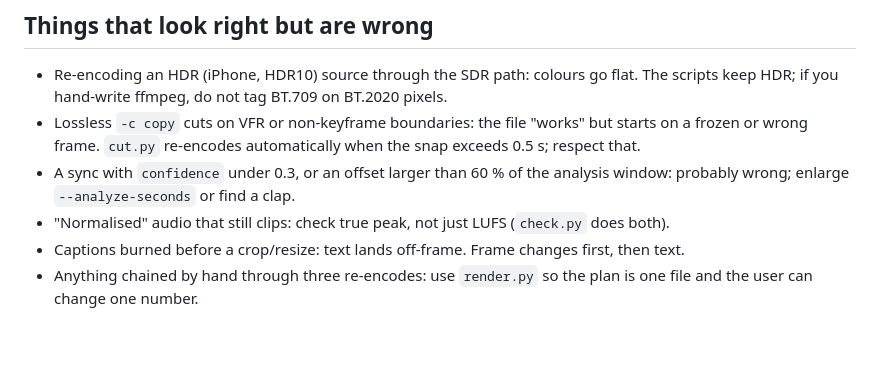
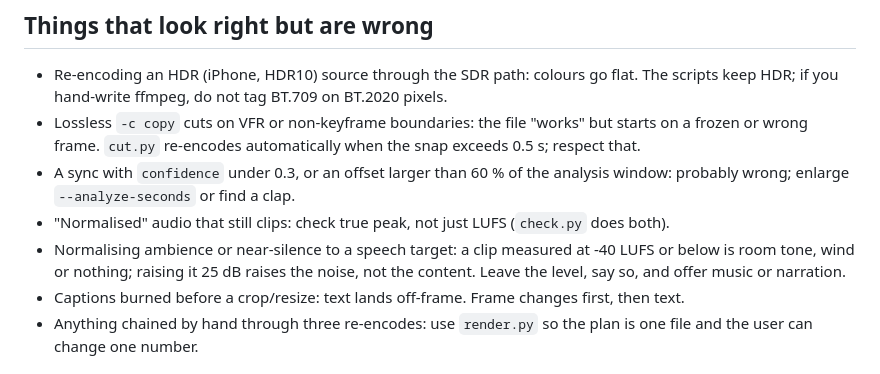
Before and after one commit to kajisho5/ffmpeg-skill, a Markdown page: SKILL.md, the part around the change. Rendered like a GitHub page; blank space fills up the shorter version.

Commit message:
SKILL.md: do not normalise near-silent ambience to speech targets
Co-Authored-By: Claude Fable 5.1 <noreply@anthropic.com>
Claude-Session: https://claude.ai/code/session_013tPrsGXLuaGU7t643QNUZs

```diff
--- a/SKILL.md
+++ b/SKILL.md
@@ -122,6 +122,9 @@ Keep it to those five lines plus anything the user must decide. Attach the conta
 - Lossless `-c copy` cuts on VFR or non-keyframe boundaries: the file "works" but starts on a frozen or wrong frame. `cut.py` re-encodes automatically when the snap exceeds 0.5 s; respect that.
 - A sync with `confidence` under 0.3, or an offset larger than 60 % of the analysis window: probably wrong; enlarge `--analyze-seconds` or find a clap.
 - "Normalised" audio that still clips: check true peak, not just LUFS (`check.py` does both).
+- Normalising ambience or near-silence to a speech target: a clip measured at
+  -40 LUFS or below is room tone, wind or nothing; raising it 25 dB raises the
+  noise, not the content. Leave the level, say so, and offer music or narration.
 - Captions burned before a crop/resize: text lands off-frame. Frame changes first, then text.
 - Anything chained by hand through three re-encodes: use `render.py` so the plan is one file and the user can change one number.
 
```
